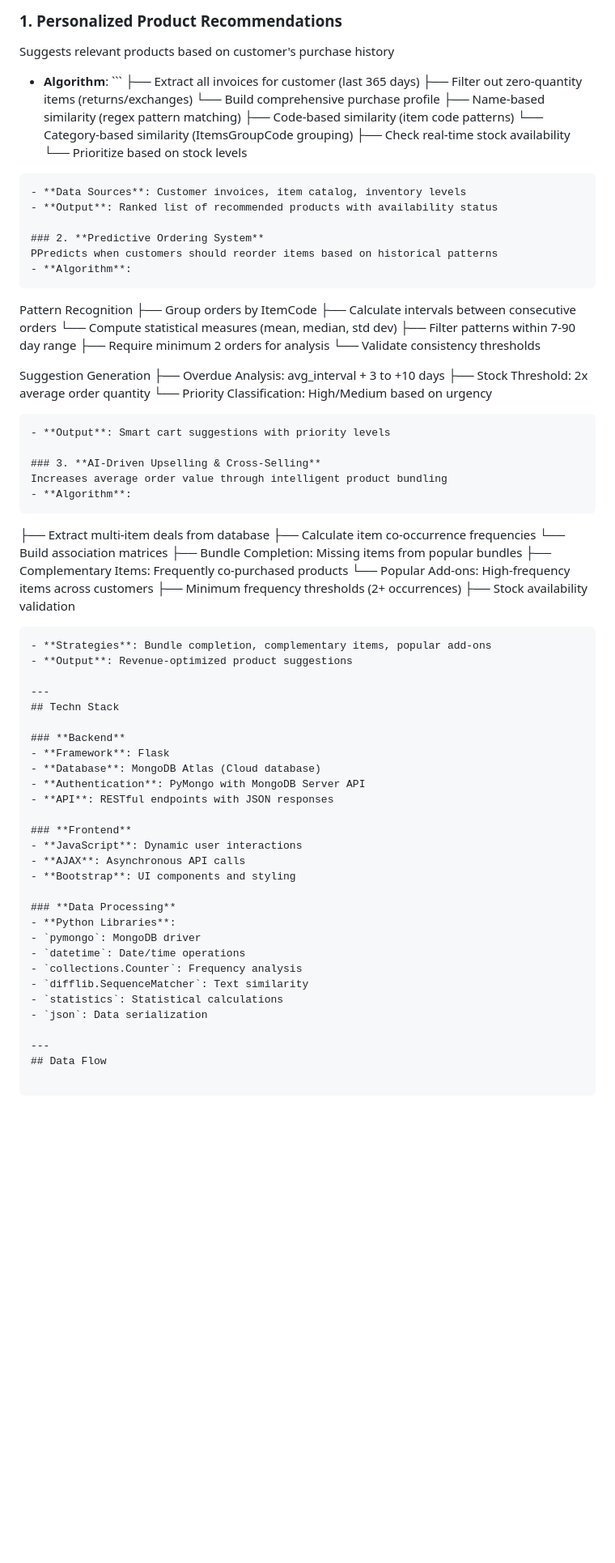
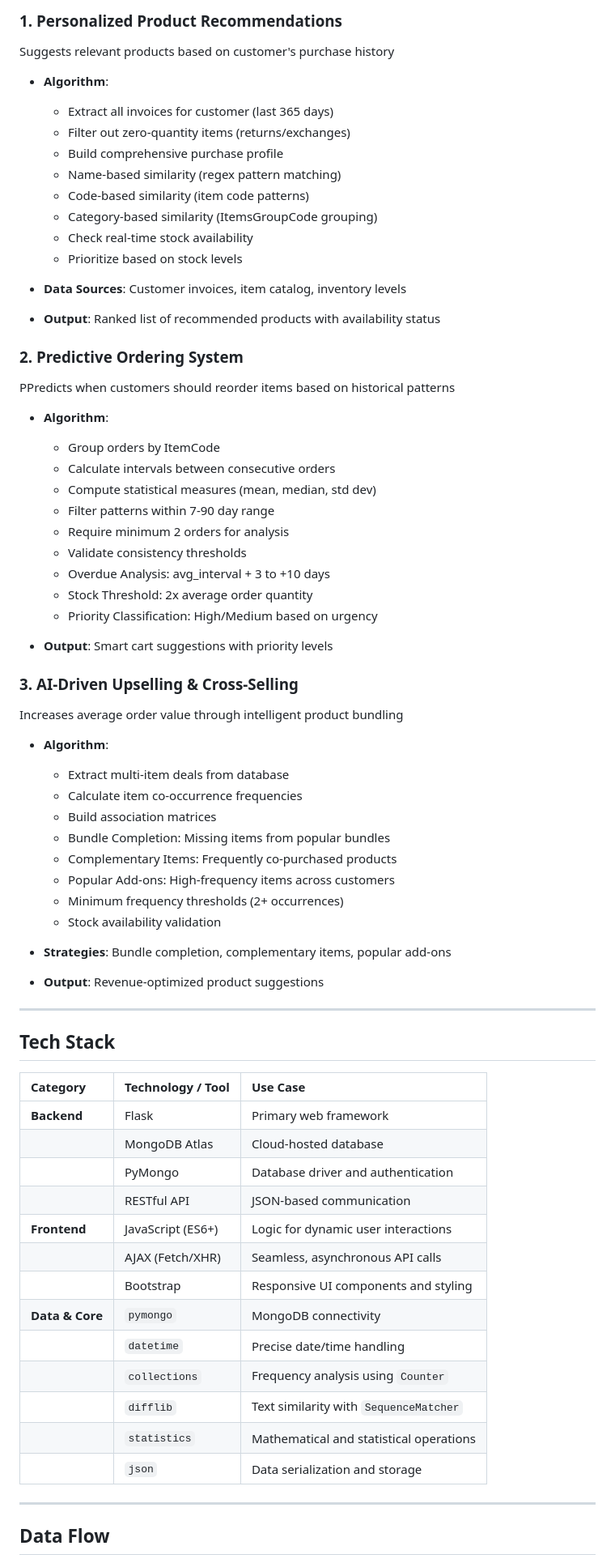
Before and after one commit to ana-riaz/Sales-AI, a Markdown page: README.md, the part around one of its changes. Shown at 81% size. Rendered like a GitHub page; blank space fills up the shorter version.

Commit message:
formatted Read me

````diff
--- a/README.md
+++ b/README.md
@@ -16,76 +16,66 @@ AI Sales Agent is a comprehensive sales intelligence platform that leverages mac
 ### 1. **Personalized Product Recommendations**
 Suggests relevant products based on customer's purchase history
    - **Algorithm**:
-    ```
-   ├── Extract all invoices for customer (last 365 days)
-   ├── Filter out zero-quantity items (returns/exchanges)
-   └── Build comprehensive purchase profile
-   ├── Name-based similarity (regex pattern matching)
-   ├── Code-based similarity (item code patterns)
-   └── Category-based similarity (ItemsGroupCode grouping)
-   ├── Check real-time stock availability
-   └── Prioritize based on stock levels
-   ```
+        - Extract all invoices for customer (last 365 days)
+        - Filter out zero-quantity items (returns/exchanges)
+        - Build comprehensive purchase profile
+        - Name-based similarity (regex pattern matching)
+        - Code-based similarity (item code patterns)
+        - Category-based similarity (ItemsGroupCode grouping)
+        - Check real-time stock availability
+        - Prioritize based on stock levels
+
    - **Data Sources**: Customer invoices, item catalog, inventory levels
    - **Output**: Ranked list of recommended products with availability status
 
 ### 2. **Predictive Ordering System**
 PPredicts when customers should reorder items based on historical patterns
    - **Algorithm**:
-   ```
-   Pattern Recognition
-   ├── Group orders by ItemCode
-   ├── Calculate intervals between consecutive orders
-   └── Compute statistical measures (mean, median, std dev)
-   ├── Filter patterns within 7-90 day range
-   ├── Require minimum 2 orders for analysis
-   └── Validate consistency thresholds
+        - Group orders by ItemCode
+        - Calculate intervals between consecutive orders
+        - Compute statistical measures (mean, median, std dev)
+        - Filter patterns within 7-90 day range
+        - Require minimum 2 orders for analysis
+        - Validate consistency thresholds
+        - Overdue Analysis: avg_interval + 3 to +10 days
+        - Stock Threshold: 2x average order quantity
+        - Priority Classification: High/Medium based on urgency
 
-   Suggestion Generation
-   ├── Overdue Analysis: avg_interval + 3 to +10 days
-   ├── Stock Threshold: 2x average order quantity
-   └── Priority Classification: High/Medium based on urgency
-   ```
    - **Output**: Smart cart suggestions with priority levels
 
 ### 3. **AI-Driven Upselling & Cross-Selling**
 Increases average order value through intelligent product bundling
    - **Algorithm**:
-   ```
-   ├── Extract multi-item deals from database
-   ├── Calculate item co-occurrence frequencies
-   └── Build association matrices
-   ├── Bundle Completion: Missing items from popular bundles
-   ├── Complementary Items: Frequently co-purchased products
-   └── Popular Add-ons: High-frequency items across customers
-   ├── Minimum frequency thresholds (2+ occurrences)
-   ├── Stock availability validation
-   ```
+        - Extract multi-item deals from database
+        - Calculate item co-occurrence frequencies
+        - Build association matrices
+        - Bundle Completion: Missing items from popular bundles
+        - Complementary Items: Frequently co-purchased products
+        - Popular Add-ons: High-frequency items across customers
+        - Minimum frequency thresholds (2+ occurrences)
+        - Stock availability validation
+
    - **Strategies**: Bundle completion, complementary items, popular add-ons
    - **Output**: Revenue-optimized product suggestions
 
 ---
-## Techn Stack
+## Tech Stack
 
-### **Backend**
-- **Framework**: Flask
-- **Database**: MongoDB Atlas (Cloud database)
-- **Authentication**: PyMongo with MongoDB Server API
-- **API**: RESTful endpoints with JSON responses
-
-### **Frontend**
-- **JavaScript**: Dynamic user interactions
-- **AJAX**: Asynchronous API calls
-- **Bootstrap**: UI components and styling
-
-### **Data Processing**
-- **Python Libraries**:
-  - `pymongo`: MongoDB driver
-  - `datetime`: Date/time operations
-  - `collections.Counter`: Frequency analysis
-  - `difflib.SequenceMatcher`: Text similarity
-  - `statistics`: Statistical calculations
-  - `json`: Data serialization
+| Category | Technology / Tool | Use Case |
+| :--- | :--- | :--- |
+| **Backend** | Flask | Primary web framework |
+| | MongoDB Atlas | Cloud-hosted database |
+| | PyMongo | Database driver and authentication |
+| | RESTful API | JSON-based communication |
+| **Frontend** | JavaScript (ES6+) | Logic for dynamic user interactions |
+| | AJAX (Fetch/XHR) | Seamless, asynchronous API calls |
+| | Bootstrap | Responsive UI components and styling |
+| **Data & Core** | `pymongo` | MongoDB connectivity |
+| | `datetime` | Precise date/time handling |
+| | `collections` | Frequency analysis using `Counter` |
+| | `difflib` | Text similarity with `SequenceMatcher` |
+| | `statistics` | Mathematical and statistical operations |
+| | `json` | Data serialization and storage |
 
 ---
 ## Data Flow
````
Also changed, not shown: other parts of README.md (+18 -9 lines).
